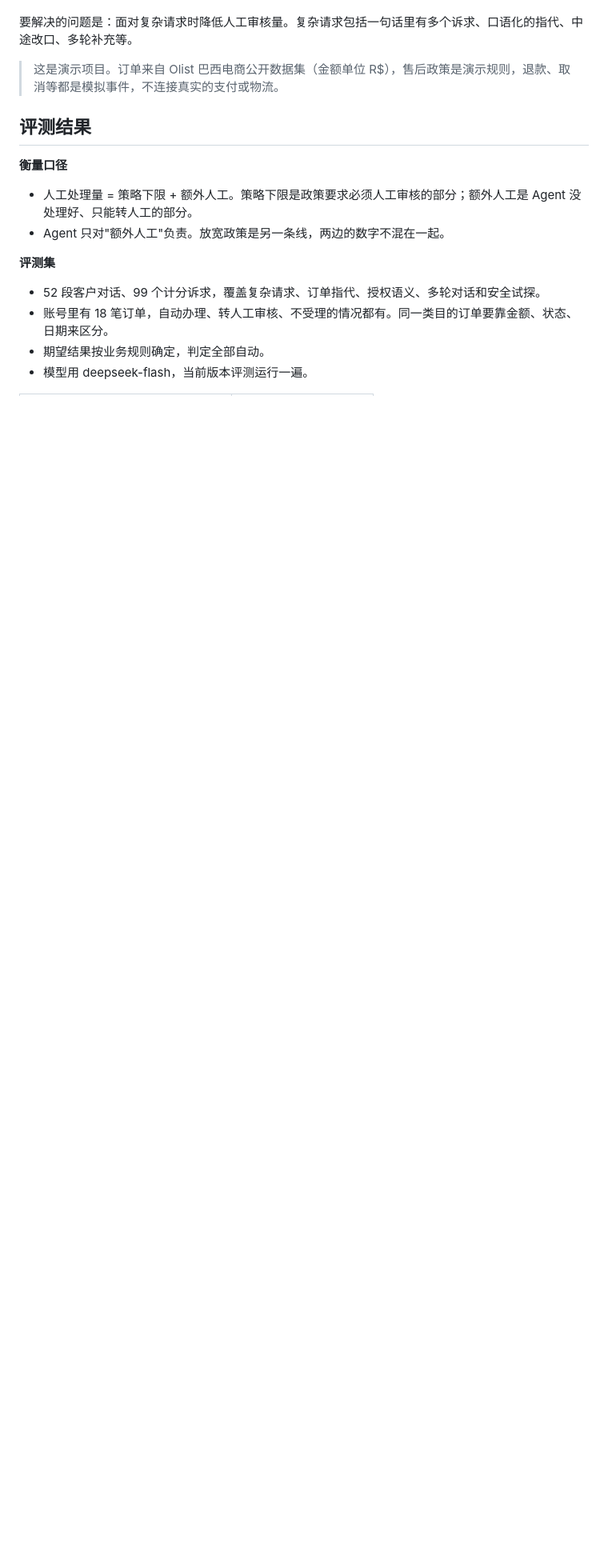
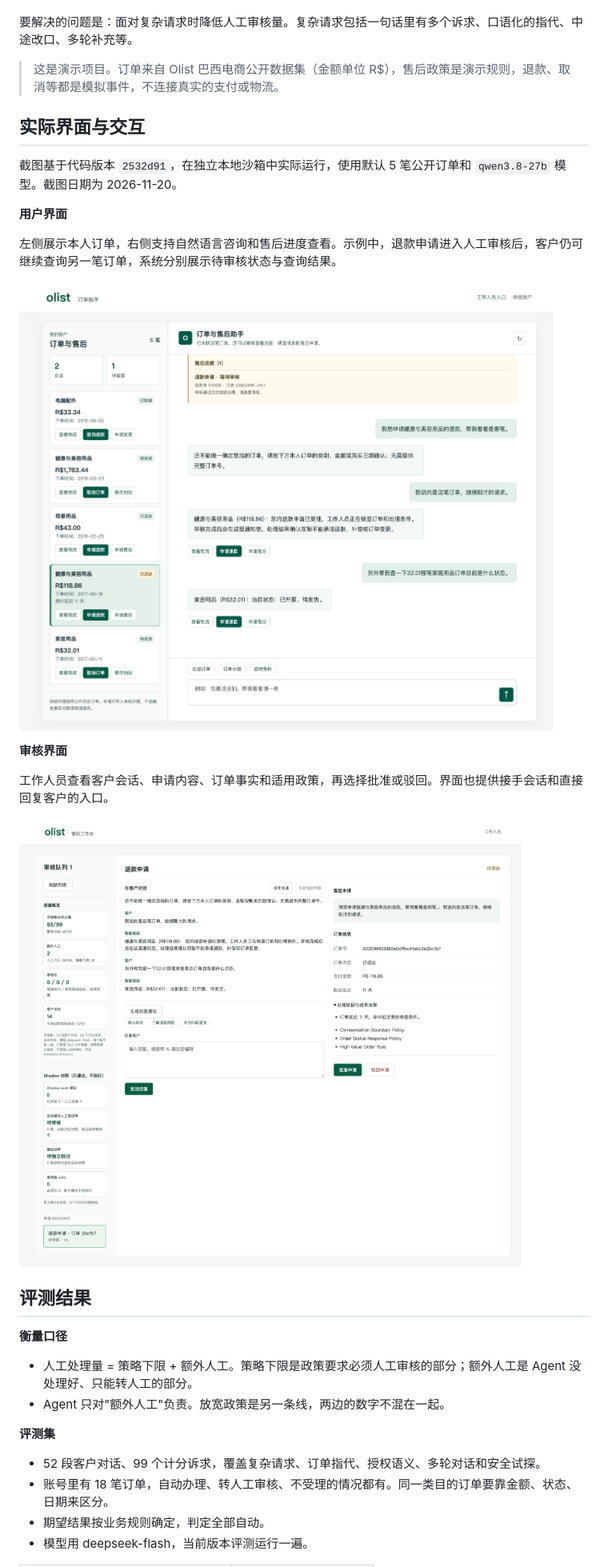
Before and after one commit to buyu-aigc/commerce-after-sales-agent, a Markdown page: README.md, the part around the change. Shown at 80% size. Drawn GitHub-style; pictures changed too: docs/screenshots/customer-interface.png (added), docs/screenshots/review-interface.png (added); blank space fills up the shorter version.

Commit message:
展示用户与审核界面及交互说明

```diff
--- a/README.md
+++ b/README.md
@@ -8,6 +8,22 @@
 要解决的问题是：面对复杂请求时降低人工审核量。复杂请求包括一句话里有多个诉求、口语化的指代、中途改口、多轮补充等。
 
 > 这是演示项目。订单来自 Olist 巴西电商公开数据集（金额单位 R$），售后政策是演示规则，退款、取消等都是模拟事件，不连接真实的支付或物流。
+
+## 实际界面与交互
+
+截图基于代码版本 `2532d91`，在独立本地沙箱中实际运行，使用默认 5 笔公开订单和 `qwen3.8-27b` 模型。截图日期为 2026-11-20。
+
+**用户界面**
+
+左侧展示本人订单，右侧支持自然语言咨询和售后进度查看。示例中，退款申请进入人工审核后，客户仍可继续查询另一笔订单，系统分别展示待审核状态与查询结果。
+
+![用户界面，退款等待审核时继续查询其他订单](docs/screenshots/customer-interface.png)
+
+**审核界面**
+
+工作人员查看客户会话、申请内容、订单事实和适用政策，再选择批准或驳回。界面也提供接手会话和直接回复客户的入口。
+
+![审核界面，结合客户会话和订单依据处理退款工单](docs/screenshots/review-interface.png)
 
 ## 评测结果
 
```
